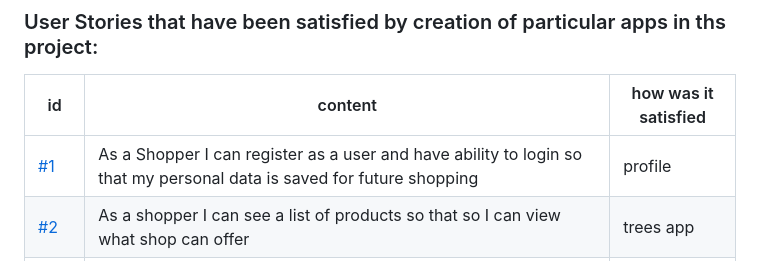
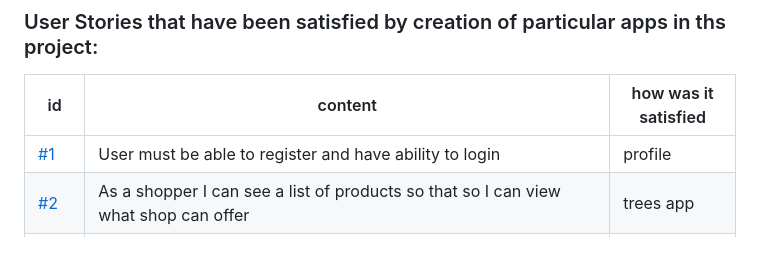
Before and after one commit to anthonyfdunphy/ecommerce-application, a Markdown page: README.md, the part around the change. Drawn GitHub-style.

```diff
--- a/README.md
+++ b/README.md
@@ -24,7 +24,7 @@ The app is designed as a e-commerce application that encourages the users to mak
 
 | id  |  content | how was it satisfied
 | ------ | ------ | ------ |
-|  [#1](https://github.com/JoGorska/bonsai-shop/issues/1) | As a Shopper I can register as a user and have ability to login so that my personal data is saved for future shopping | profile |
+|  [#1](https://github.com/anthonyfdunphy/ecommerce-application/issues/2) | User must be able to register and have ability to login| profile |
 |  [#2](https://github.com/JoGorska/bonsai-shop/issues/2) | As a shopper I can see a list of products so that so I can view what shop can offer | trees app |
 |  [#3](https://github.com/JoGorska/bonsai-shop/issues/3) | As a shopper I can sort the procucts by various categories so that I can find what I am looking for | trees app |
 |  [#4](https://github.com/JoGorska/bonsai-shop/issues/4) | As a shopper I can add and remove items from my shopping trolley so that I can see how much I will spend | trolley app |
```
